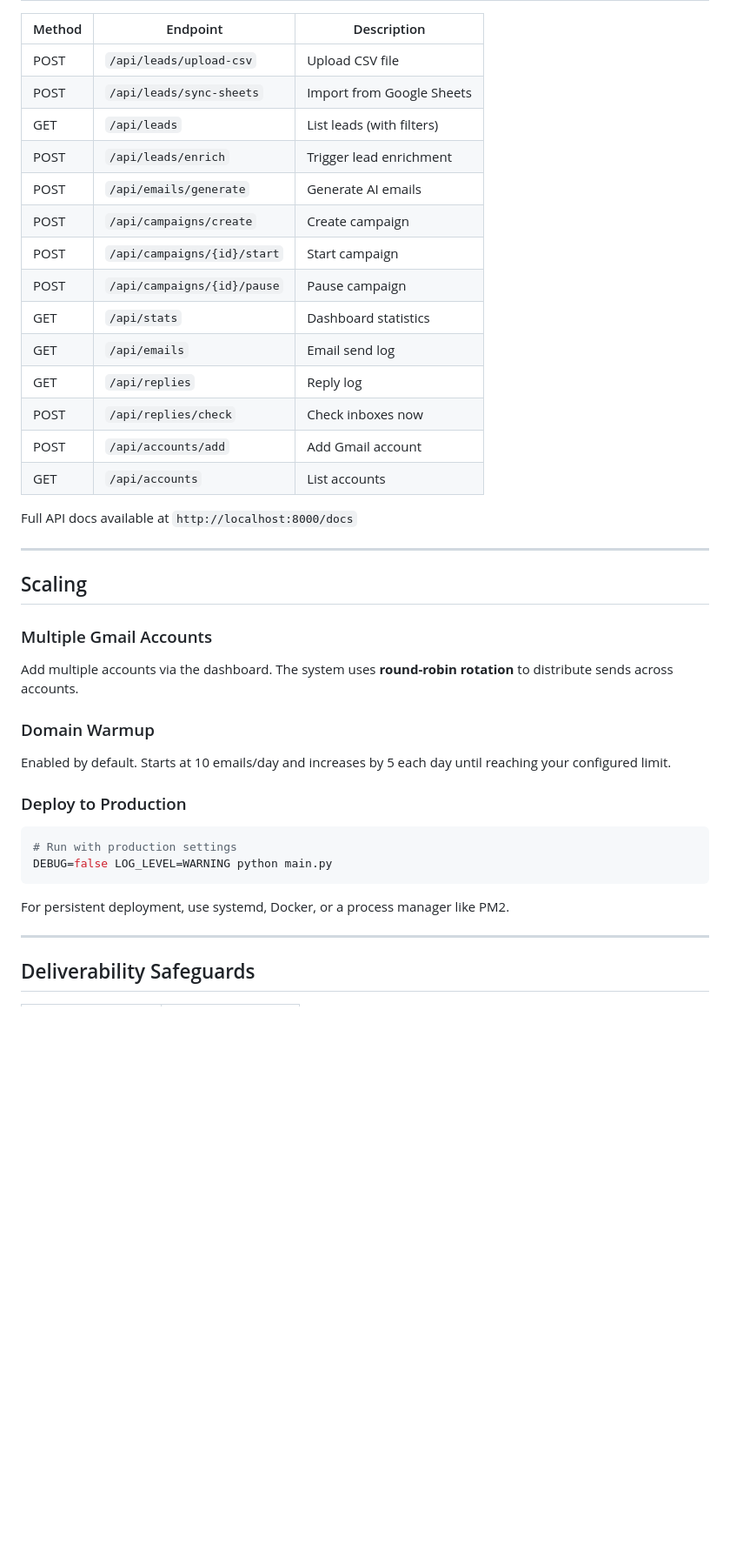
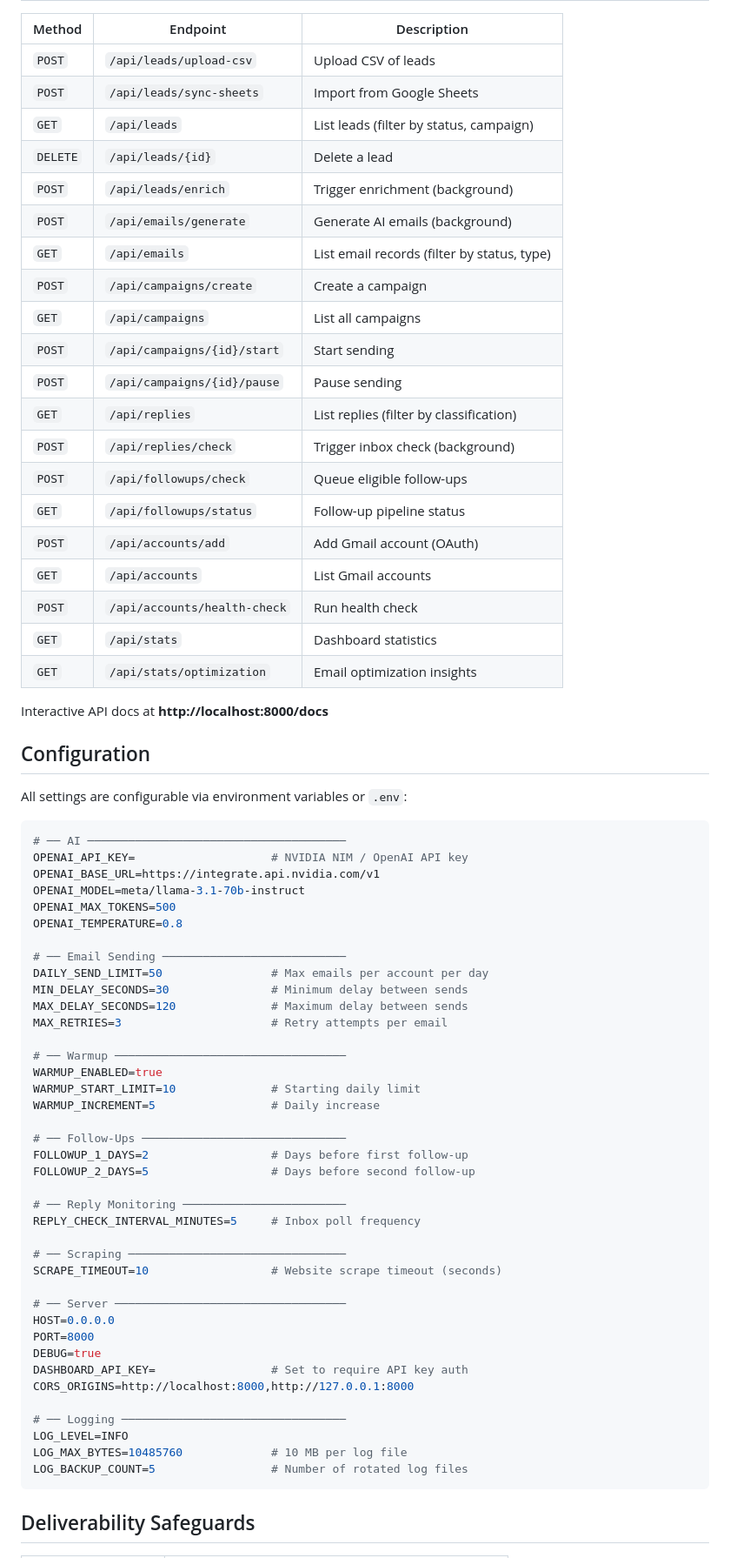
Before and after one commit to mostlyunstable/leadflow-ai, a Markdown page: README.md, the part around one of its changes. Shown at 87% size. Rendered like a GitHub page; blank space fills up the shorter version.

````diff
--- a/README.md
+++ b/README.md
@@ -120,42 +144,74 @@ LEAD GENERATOR/
 
 | Method | Endpoint | Description |
 |--------|----------|-------------|
-| POST | `/api/leads/upload-csv` | Upload CSV file |
-| POST | `/api/leads/sync-sheets` | Import from Google Sheets |
-| GET | `/api/leads` | List leads (with filters) |
-| POST | `/api/leads/enrich` | Trigger lead enrichment |
-| POST | `/api/emails/generate` | Generate AI emails |
-| POST | `/api/campaigns/create` | Create campaign |
-| POST | `/api/campaigns/{id}/start` | Start campaign |
-| POST | `/api/campaigns/{id}/pause` | Pause campaign |
-| GET | `/api/stats` | Dashboard statistics |
-| GET | `/api/emails` | Email send log |
-| GET | `/api/replies` | Reply log |
-| POST | `/api/replies/check` | Check inboxes now |
-| POST | `/api/accounts/add` | Add Gmail account |
-| GET | `/api/accounts` | List accounts |
+| `POST` | `/api/leads/upload-csv` | Upload CSV of leads |
+| `POST` | `/api/leads/sync-sheets` | Import from Google Sheets |
+| `GET` | `/api/leads` | List leads (filter by status, campaign) |
+| `DELETE` | `/api/leads/{id}` | Delete a lead |
+| `POST` | `/api/leads/enrich` | Trigger enrichment (background) |
+| `POST` | `/api/emails/generate` | Generate AI emails (background) |
+| `GET` | `/api/emails` | List email records (filter by status, type) |
+| `POST` | `/api/campaigns/create` | Create a campaign |
+| `GET` | `/api/campaigns` | List all campaigns |
+| `POST` | `/api/campaigns/{id}/start` | Start sending |
+| `POST` | `/api/campaigns/{id}/pause` | Pause sending |
+| `GET` | `/api/replies` | List replies (filter by classification) |
+| `POST` | `/api/replies/check` | Trigger inbox check (background) |
+| `POST` | `/api/followups/check` | Queue eligible follow-ups |
+| `GET` | `/api/followups/status` | Follow-up pipeline status |
+| `POST` | `/api/accounts/add` | Add Gmail account (OAuth) |
+| `GET` | `/api/accounts` | List Gmail accounts |
+| `POST` | `/api/accounts/health-check` | Run health check |
+| `GET` | `/api/stats` | Dashboard statistics |
+| `GET` | `/api/stats/optimization` | Email optimization insights |
 
-Full API docs available at `http://localhost:8000/docs`
+Interactive API docs at **http://localhost:8000/docs**
 
----
+## Configuration
 
-## Scaling
+All settings are configurable via environment variables or `.env`:
 
-### Multiple Gmail Accounts
-Add multiple accounts via the dashboard. The system uses **round-robin rotation** to distribute sends across accounts.
+```bash
+# ── AI ──────────────────────────────────────
+OPENAI_API_KEY=                    # NVIDIA NIM / OpenAI API key
+OPENAI_BASE_URL=https://integrate.api.nvidia.com/v1
+OPENAI_MODEL=meta/llama-3.1-70b-instruct
+OPENAI_MAX_TOKENS=500
+OPENAI_TEMPERATURE=0.8
 
-### Domain Warmup
-Enabled by default. Starts at 10 emails/day and increases by 5 each day until reaching your configured limit.
+# ── Email Sending ───────────────────────────
+DAILY_SEND_LIMIT=50                # Max emails per account per day
+MIN_DELAY_SECONDS=30               # Minimum delay between sends
+MAX_DELAY_SECONDS=120              # Maximum delay between sends
+MAX_RETRIES=3                      # Retry attempts per email
 
-### Deploy to Production
-```bash
-# Run with production settings
-DEBUG=false LOG_LEVEL=WARNING python main.py
+# ── Warmup ──────────────────────────────────
+WARMUP_ENABLED=true
+WARMUP_START_LIMIT=10              # Starting daily limit
+WARMUP_INCREMENT=5                 # Daily increase
+
+# ── Follow-Ups ──────────────────────────────
+FOLLOWUP_1_DAYS=2                  # Days before first follow-up
+FOLLOWUP_2_DAYS=5                  # Days before second follow-up
+
+# ── Reply Monitoring ────────────────────────
+REPLY_CHECK_INTERVAL_MINUTES=5     # Inbox poll frequency
+
+# ── Scraping ────────────────────────────────
+SCRAPE_TIMEOUT=10                  # Website scrape timeout (seconds)
+
+# ── Server ──────────────────────────────────
+HOST=0.0.0.0
+PORT=8000
+DEBUG=true
+DASHBOARD_API_KEY=                 # Set to require API key auth
+CORS_ORIGINS=http://localhost:8000,http://127.0.0.1:8000
+
+# ── Logging ─────────────────────────────────
+LOG_LEVEL=INFO
+LOG_MAX_BYTES=10485760             # 10 MB per log file
+LOG_BACKUP_COUNT=5                 # Number of rotated log files
 ```
-
-For persistent deployment, use systemd, Docker, or a process manager like PM2.
-
----
 
 ## Deliverability Safeguards
 
````
Also changed, not shown: other parts of README.md (+120 -98 lines).
